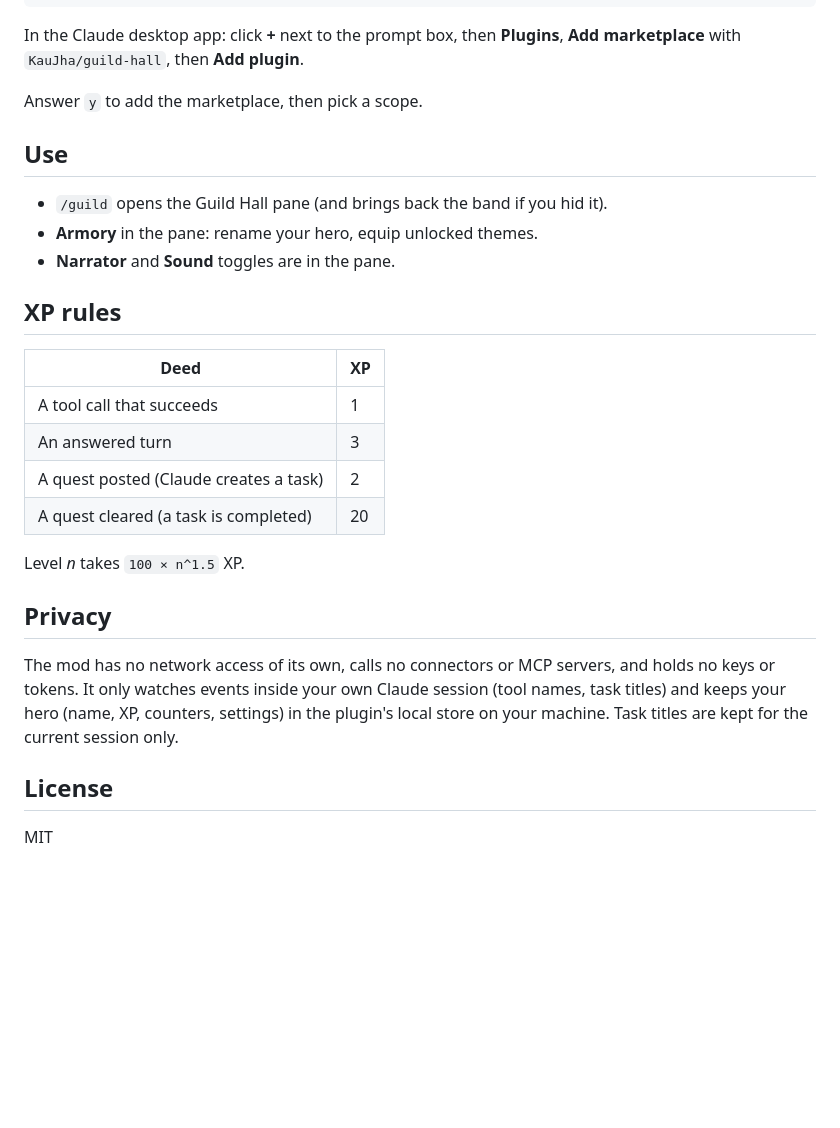
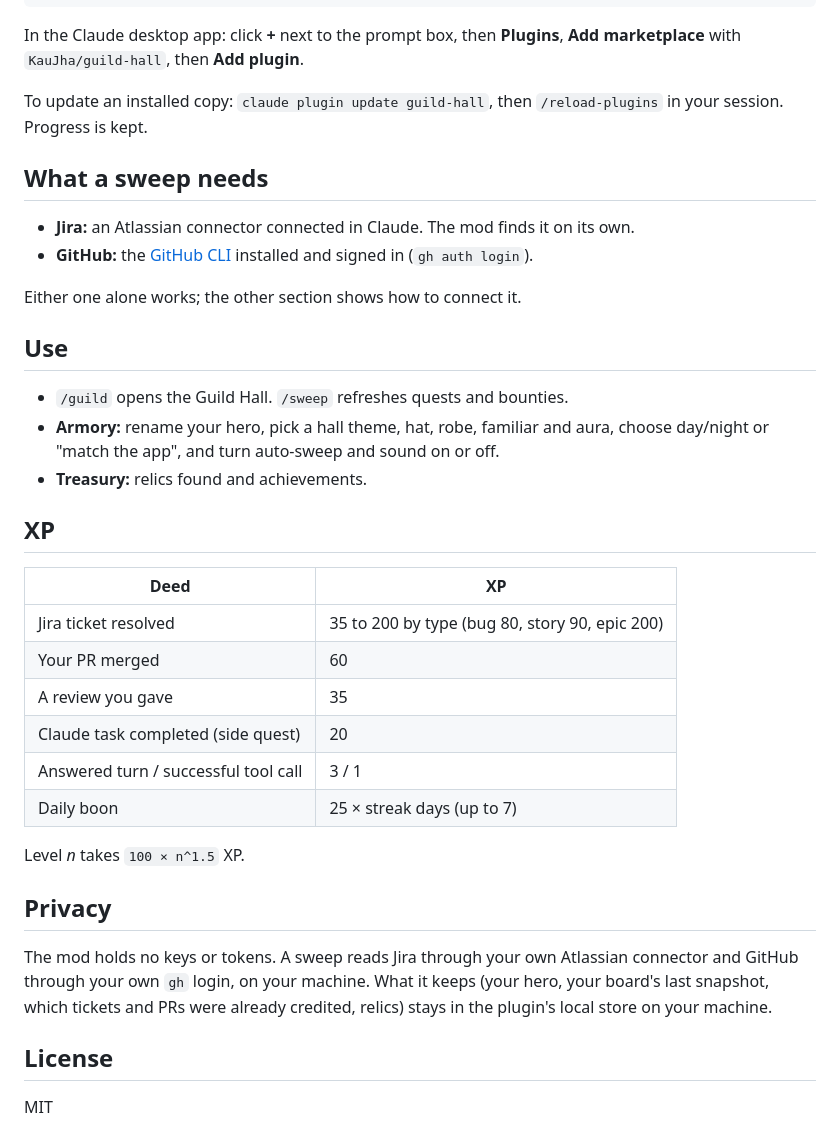
Before and after one commit to KauJha/guild-hall, a Markdown page: README.md, the part around one of its changes. Rendered like a GitHub page; blank space fills up the shorter version.

```diff
--- a/README.md
+++ b/README.md
@@ -32,28 +34,37 @@ claude plugin install guild-hall --marketplace KauJha/guild-hall
 
 In the Claude desktop app: click **+** next to the prompt box, then **Plugins**, **Add marketplace** with `KauJha/guild-hall`, then **Add plugin**.
 
-Answer `y` to add the marketplace, then pick a scope.
+To update an installed copy: `claude plugin update guild-hall`, then `/reload-plugins` in your session. Progress is kept.
+
+## What a sweep needs
+
+- **Jira:** an Atlassian connector connected in Claude. The mod finds it on its own.
+- **GitHub:** the [GitHub CLI](https://cli.github.com) installed and signed in (`gh auth login`).
+
+Either one alone works; the other section shows how to connect it.
 
 ## Use
 
-- `/guild` opens the Guild Hall pane (and brings back the band if you hid it).
-- **Armory** in the pane: rename your hero, equip unlocked themes.
-- **Narrator** and **Sound** toggles are in the pane.
+- `/guild` opens the Guild Hall. `/sweep` refreshes quests and bounties.
+- **Armory:** rename your hero, pick a hall theme, hat, robe, familiar and aura, choose day/night or "match the app", and turn auto-sweep and sound on or off.
+- **Treasury:** relics found and achievements.
 
-## XP rules
+## XP
 
 | Deed | XP |
 | --- | --- |
-| A tool call that succeeds | 1 |
-| An answered turn | 3 |
-| A quest posted (Claude creates a task) | 2 |
-| A quest cleared (a task is completed) | 20 |
+| Jira ticket resolved | 35 to 200 by type (bug 80, story 90, epic 200) |
+| Your PR merged | 60 |
+| A review you gave | 35 |
+| Claude task completed (side quest) | 20 |
+| Answered turn / successful tool call | 3 / 1 |
+| Daily boon | 25 × streak days (up to 7) |
 
 Level *n* takes `100 × n^1.5` XP.
 
 ## Privacy
 
-The mod has no network access of its own, calls no connectors or MCP servers, and holds no keys or tokens. It only watches events inside your own Claude session (tool names, task titles) and keeps your hero (name, XP, counters, settings) in the plugin's local store on your machine. Task titles are kept for the current session only.
+The mod holds no keys or tokens. A sweep reads Jira through your own Atlassian connector and GitHub through your own `gh` login, on your machine. What it keeps (your hero, your board's last snapshot, which tickets and PRs were already credited, relics) stays in the plugin's local store on your machine.
 
 ## License
 
```
Also changed, not shown: other parts of README.md (+13 -11 lines), docs/preview.png, docs/themes.png, 8 other files.
